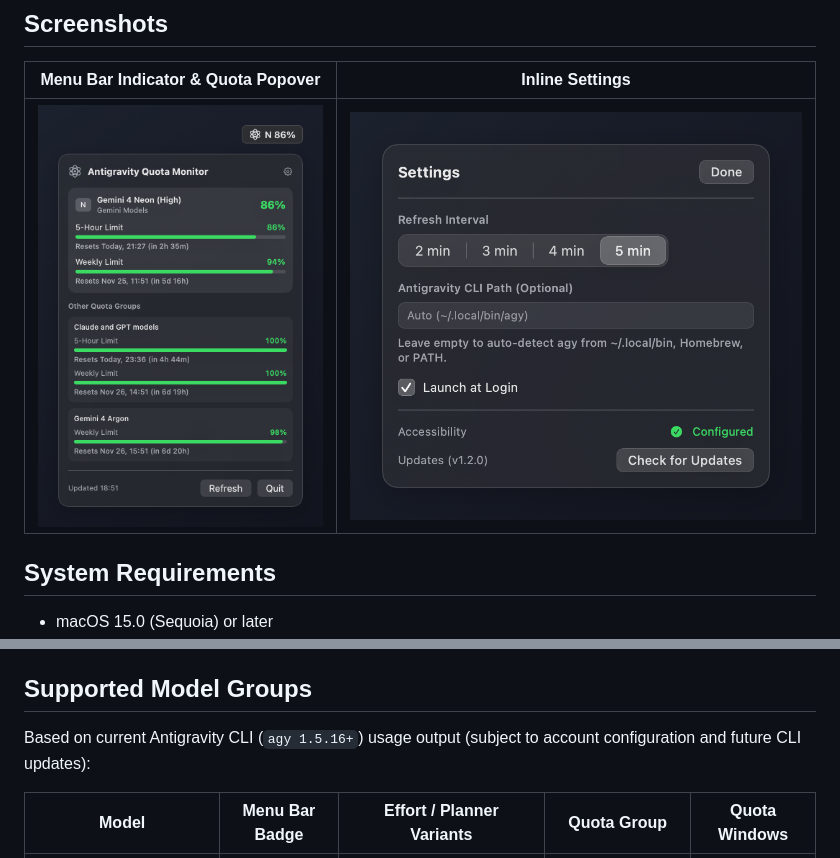
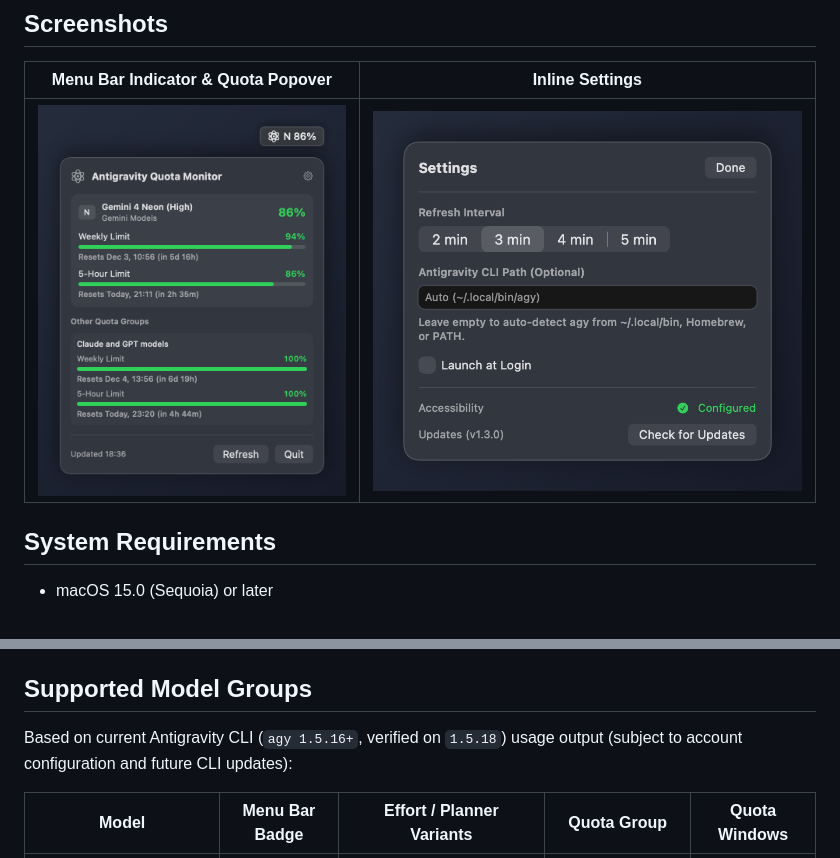
Before and after one commit to GorkemSay/antigravity-quota-monitor, a Markdown page: README.md, 2 parts joined by grey strips. Drawn GitHub-style; pictures changed too: docs/screenshots/menubar-popover.png, docs/screenshots/settings-popover.png.

Commit message:
docs: update README screenshots for unified Gemini quota pool and v1.3.0

```diff
--- a/README.md
+++ b/README.md
@@ -113,7 +113,7 @@ Because macOS GUI applications launched from Finder do not inherit interactive s
 
 ## Supported Model Groups
 
-Based on current Antigravity CLI (`agy 1.5.16+`) usage output (subject to account configuration and future CLI updates):
+Based on current Antigravity CLI (`agy 1.5.16+`, verified on `1.5.18`) usage output (subject to account configuration and future CLI updates):
 
 | Model | Menu Bar Badge | Effort / Planner Variants | Quota Group | Quota Windows |
 |---|---|---|---|---|
```
Also changed, not shown: other parts of README.md (+1 -1 lines).
